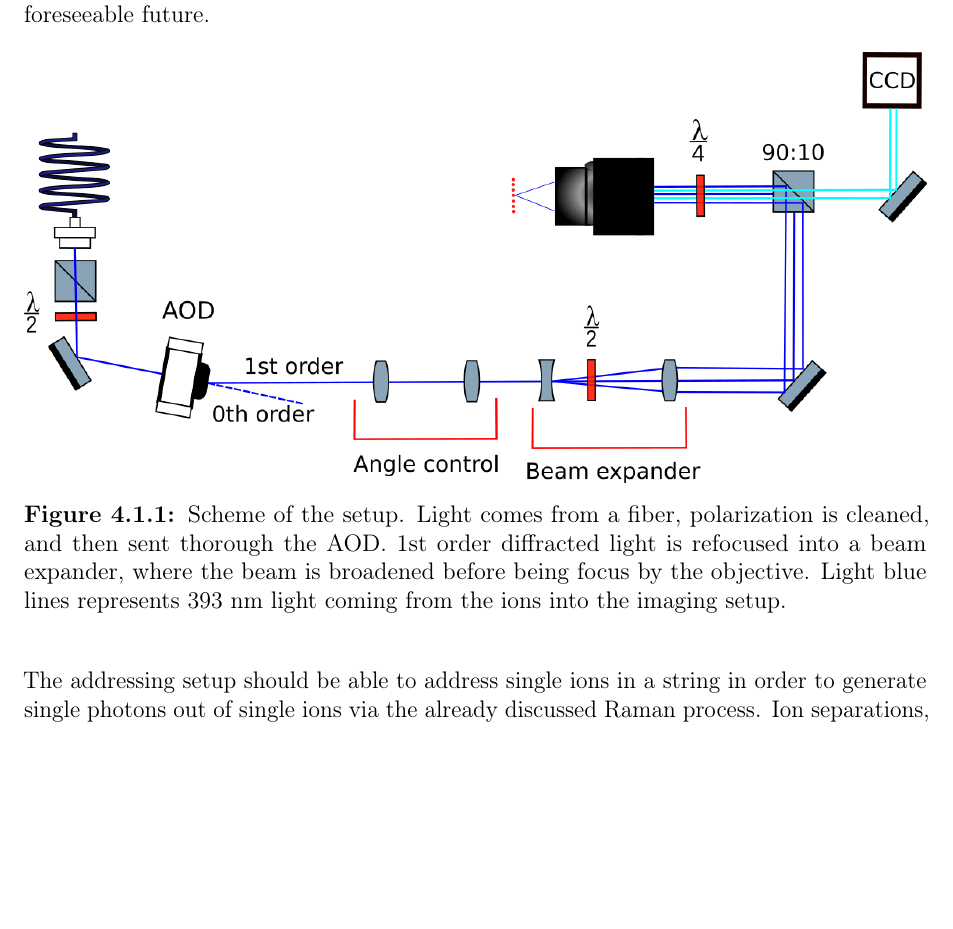
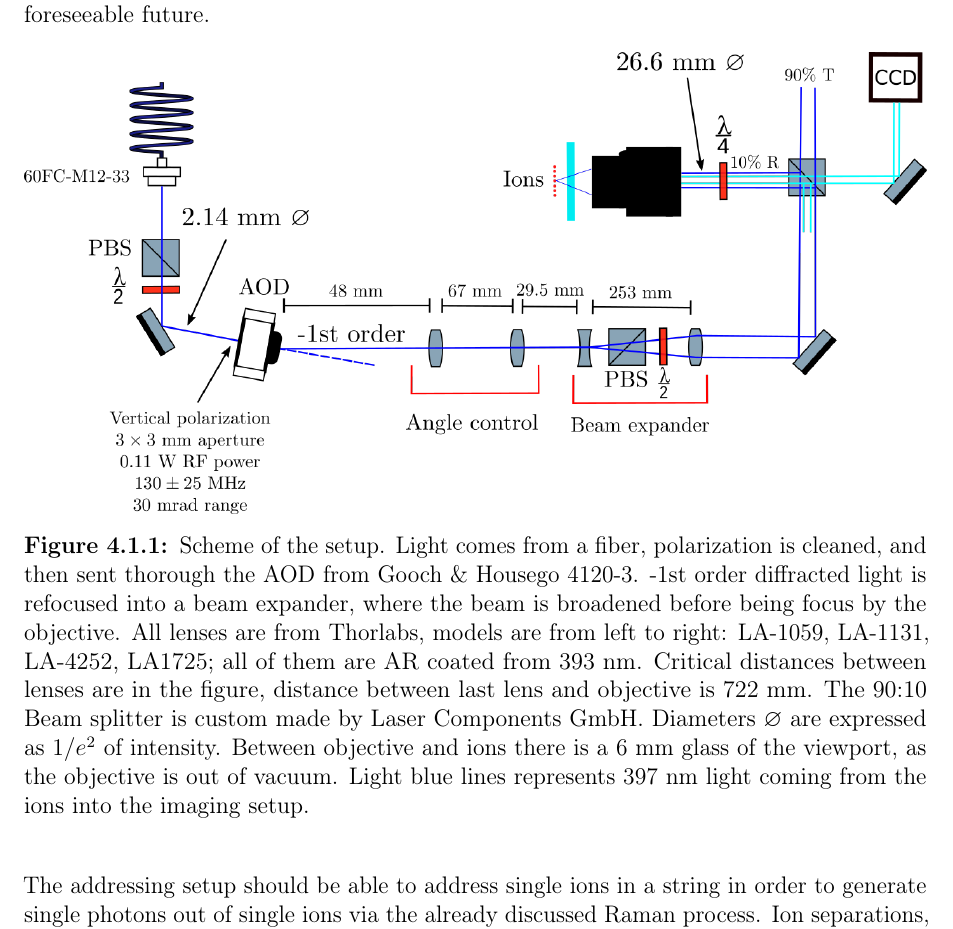
Before and after one commit to kante95/master_thesis, a LaTeX thesis (main.tex, which reads design.tex): part of page 44 of 75, cut so that both start at the same text, the shorter picture padded with empty space. Compiled offline with pdfLaTeX.

Commit message:
mainly figure

```diff
--- a/design.tex
+++ b/design.tex
@@ -8,7 +8,7 @@ Our choice was to implement the approach of Innsbruck with an AOD and improve it
 \begin{figure}[H]
 \centering
 \includegraphics[width=\textwidth]{img/setup}
-\caption{Scheme of the setup. Light comes from a fiber, polarization is cleaned, and then sent thorough the AOD. 1st order diffracted light is refocused into a beam expander, where the beam is broadened before being focus by the objective. Light blue lines represents 393 nm light coming from the ions into the imaging setup.}
+\caption{Scheme of the setup. Light comes from a fiber, polarization is cleaned, and then sent thorough the AOD from Gooch \& Housego 4120-3. -1st order diffracted light is refocused into a beam expander, where the beam is broadened before being focus by the objective. All lenses are from Thorlabs, models are from left to right: LA-1059, LA-1131, LA-4252, LA1725; all of them are AR coated from 393 nm. Critical distances between lenses are in the figure, distance between last lens and objective is 722 mm. The 90:10 Beam splitter is custom made by Laser Components GmbH. Diameters $\varnothing$ are expressed as $1/e^2$ of intensity. Between objective and ions there is a 6 mm glass of the viewport, as the objective is out of vacuum. Light blue lines represents 397 nm light coming from the ions into the imaging setup.}
 \label{addressingsetup}
 \end{figure}
 The addressing setup should be able to address single ions in a string in order to generate single photons out of single ions via the already discussed Raman process. Ion separations, in the case of $^{40}\text{Ca}^+$, has been derived in section \ref{ionstrings}, for a trap frequency of 1 MHz is 5.6 $\mu$m. The setup must therefore be able to focus tightly a laser beam down to 1-2 $\mu$m. As seen in section \ref{sec_diffraction}, a tighter focus can obtained with a shorter wavelength, a bigger lens, or with shorter focal length. The focusing lens, a.k.a the objective, is shared with the imaging setup, and thus it is given, the focal length is therefore a constant in the problem. The wavelength is also a constant, as the Raman process happens only at 393 nm. This gives only one possibility left to tighten the focus, i.e. by making the beam as broad as possible at the objective input surface. Beam expansion can be achieved with a Galilean telescope, it take two lenses to form such Telescope, a concave Lenses to diverge a collimated beam and a convex lens to collimate the diverging beam. The combinations of these two lenses takes a collimated beam and expands it to another collimated beam. This expansion part is one of the two essential part of the addressing setup. The other part is related to addressing range. Not only, we want to focus the beam to a single ion, but we want to move the beam as well, such that it focuses on a different ion. Therefore, there is a requirement also on the range that can be addressed. This depends on the number of ions and their spacing, a good aim is to address tens of ions, this requires the ability to move the focus in one direction by 150-200 $\mu$m. Beam steering is possible with the use of an AOD, the detailed working principle of this device has been discussed in section \ref{theory_AOD}. Basically the angle of the output beam of the AOD changes as the driving frequency changes. However, the AOD must be placed far behind the objective to leave space for the beam expander, this implies a need to control and redirect the angle of the AOD's output beam to send it to the beam expander and later in the objective without any clipping. This task is accomplished with a pair of converging lenses, they refocus the collimated beam into the beam expander, beam then becomes wider, reaches the objective and it is focused on the ion. It is important to get the right lenses at the right distances, the objective has 5 different lenses inside and it works slightly differently from a normal lens. For instance, it does not focuses collimated blue light, but red. This means that the beam expander should not collimate completely the beam but rather expand it and leave it diverging, so that the objective can focus it at the right position.
```
Also changed, not shown: img/inkscape/fullsetup.svg, img/setup.png, 3 other files.
